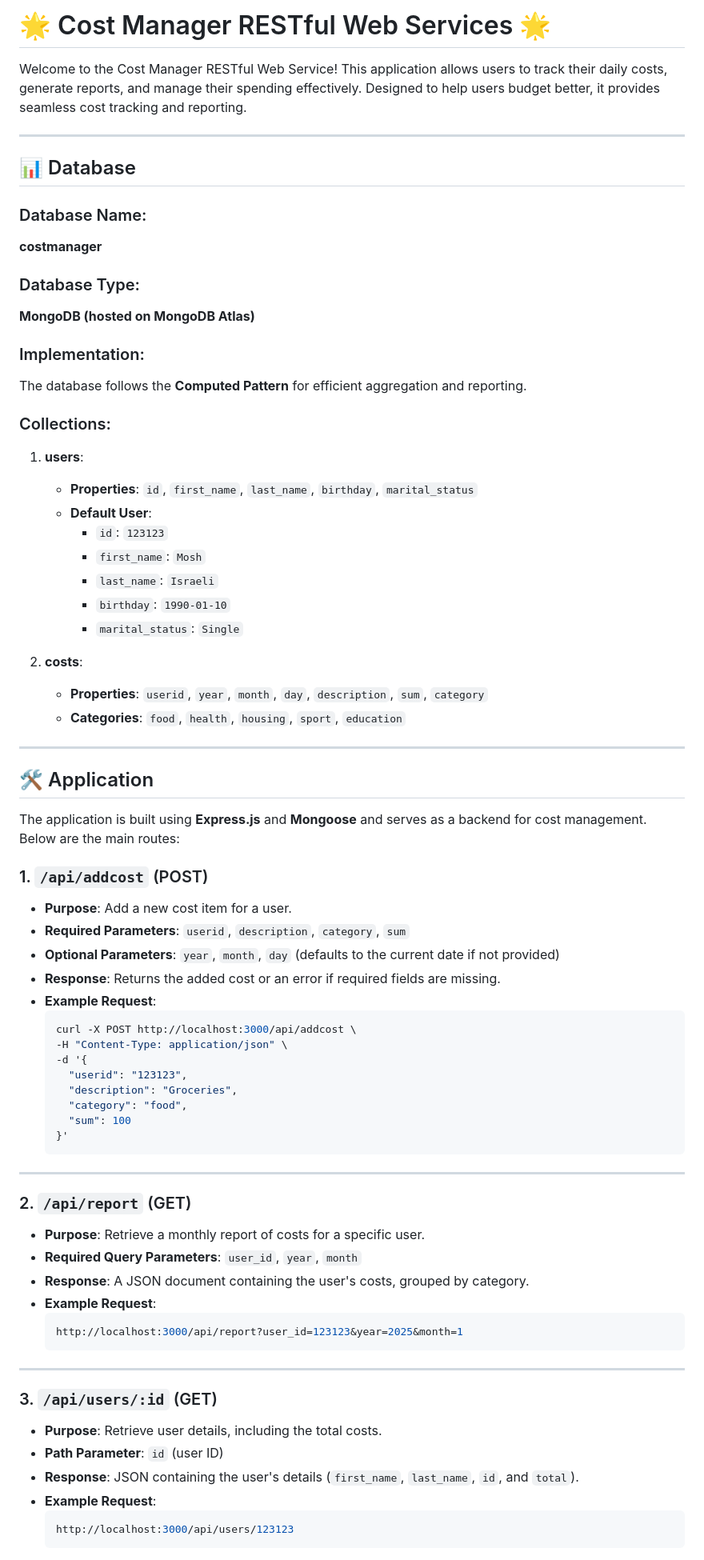
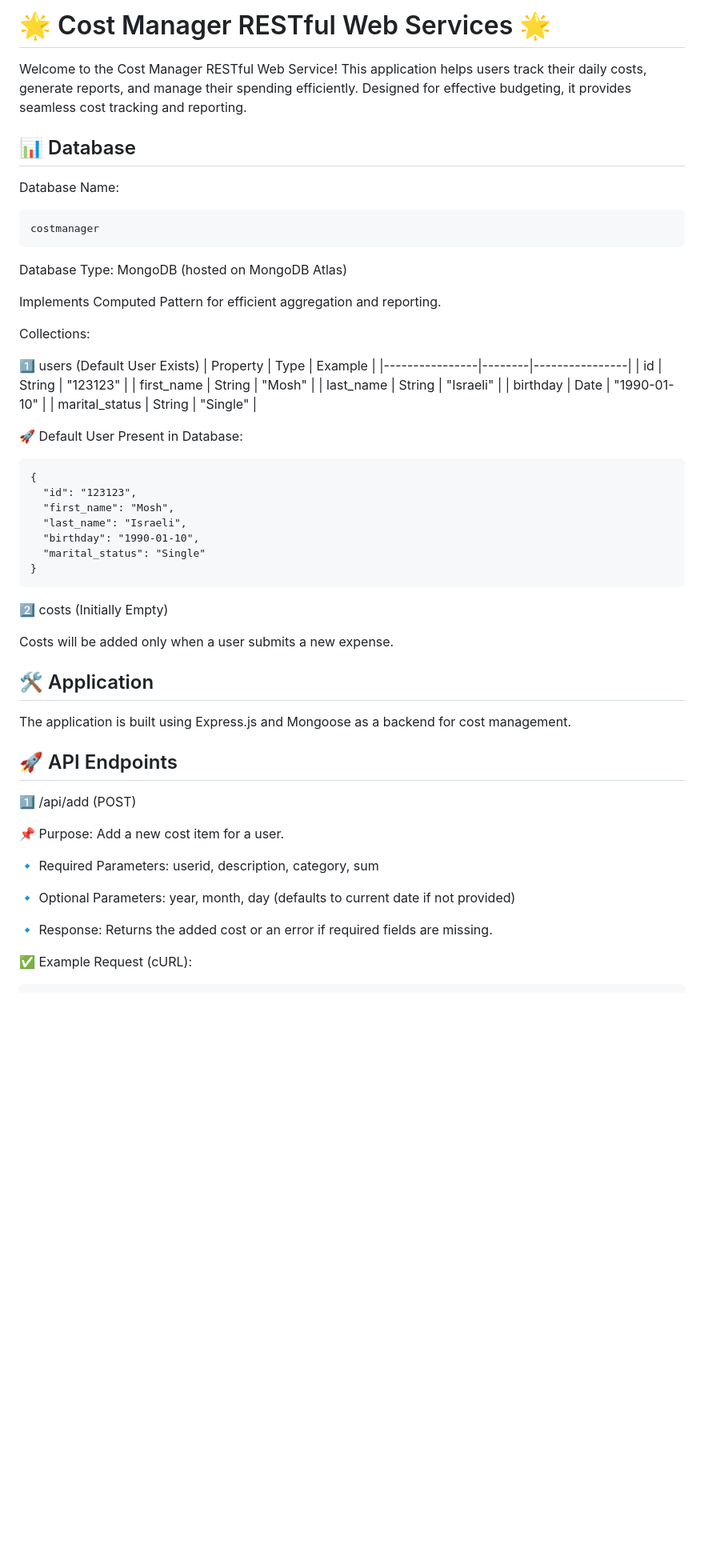
Before and after one commit to michellecain31/Cost-Manager-Final-Project, a Markdown page: README.md, the part around one of its changes. Shown at 80% size. Drawn GitHub-style; blank space fills up the shorter version.

````diff
--- a/README.md
+++ b/README.md
@@ -1,76 +1,55 @@
-# 🌟 Cost Manager RESTful Web Services 🌟
-
-Welcome to the Cost Manager RESTful Web Service! This application allows users to track their daily costs, generate reports, and manage their spending effectively. Designed to help users budget better, it provides seamless cost tracking and reporting.
-
----
+# 🌟 Cost Manager RESTful Web Services 🌟 #
+Welcome to the Cost Manager RESTful Web Service! This application helps users track their daily costs, generate reports, and manage their spending efficiently. Designed for effective budgeting, it provides seamless cost tracking and reporting.
 
 ## 📊 Database
+Database Name:
+```
+costmanager
+```
+Database Type:
+MongoDB (hosted on MongoDB Atlas)
 
-### Database Name:
-**costmanager**
+Implements Computed Pattern for efficient aggregation and reporting.
 
-### Database Type:
-**MongoDB (hosted on MongoDB Atlas)**
+Collections:
 
-### Implementation:
-The database follows the **Computed Pattern** for efficient aggregation and reporting.
+1️⃣ users (Default User Exists)
+| Property        | Type   | Example        |
+|----------------|--------|----------------|
+| id            | String | "123123"       |
+| first_name    | String | "Mosh"         |
+| last_name     | String | "Israeli"      |
+| birthday      | Date   | "1990-01-10"   |
+| marital_status | String | "Single"       |
 
-### Collections:
-1. **users**:
-   - **Properties**: `id`, `first_name`, `last_name`, `birthday`, `marital_status`
-   - **Default User**:
-     - `id`: `123123`
-     - `first_name`: `Mosh`
-     - `last_name`: `Israeli`
-     - `birthday`: `1990-01-10`
-     - `marital_status`: `Single`
+🚀 Default User Present in Database:
 
-2. **costs**:
-   - **Properties**: `userid`, `year`, `month`, `day`, `description`, `sum`, `category`
-   - **Categories**: `food`, `health`, `housing`, `sport`, `education`
+```
+{
+  "id": "123123",
+  "first_name": "Mosh",
+  "last_name": "Israeli",
+  "birthday": "1990-01-10",
+  "marital_status": "Single"
+}
+```
+2️⃣ costs (Initially Empty)
 
----
+Costs will be added only when a user submits a new expense.
+## 🛠️ Application
+The application is built using Express.js and Mongoose as a backend for cost management.
 
-## 🛠️ Application
+## 🚀 API Endpoints
 
-The application is built using **Express.js** and **Mongoose** and serves as a backend for cost management. Below are the main routes:
+1️⃣ /api/add (POST)
 
-### 1. `/api/addcost` (POST)
-- **Purpose**: Add a new cost item for a user.
-- **Required Parameters**: `userid`, `description`, `category`, `sum`
-- **Optional Parameters**: `year`, `month`, `day` (defaults to the current date if not provided)
-- **Response**: Returns the added cost or an error if required fields are missing.
-- **Example Request**:
-    ```bash
-    curl -X POST http://localhost:3000/api/addcost \
-    -H "Content-Type: application/json" \
-    -d '{
-      "userid": "123123",
-      "description": "Groceries",
-      "category": "food",
-      "sum": 100
-    }'
-    ```
+📌 Purpose: Add a new cost item for a user.
 
----
+🔹 Required Parameters: userid, description, category, sum
 
-### 2. `/api/report` (GET)
-- **Purpose**: Retrieve a monthly report of costs for a specific user.
-- **Required Query Parameters**: `user_id`, `year`, `month`
-- **Response**: A JSON document containing the user's costs, grouped by category.
-- **Example Request**:
-    ```bash
-    http://localhost:3000/api/report?user_id=123123&year=2025&month=1
-    ```
+🔹 Optional Parameters: year, month, day (defaults to current date if not provided)
 
----
+🔹 Response: Returns the added cost or an error if required fields are missing.
 
-### 3. `/api/users/:id` (GET)
-- **Purpose**: Retrieve user details, including the total costs.
-- **Path Parameter**: `id` (user ID)
-- **Response**: JSON containing the user's details (`first_name`, `last_name`, `id`, and `total`).
-- **Example Request**:
-    ```bash
-    http://localhost:3000/api/users/123123
-    ```
+✅ Example Request (cURL):
 
````
Also changed, not shown: other parts of README.md (+95 -27 lines).
